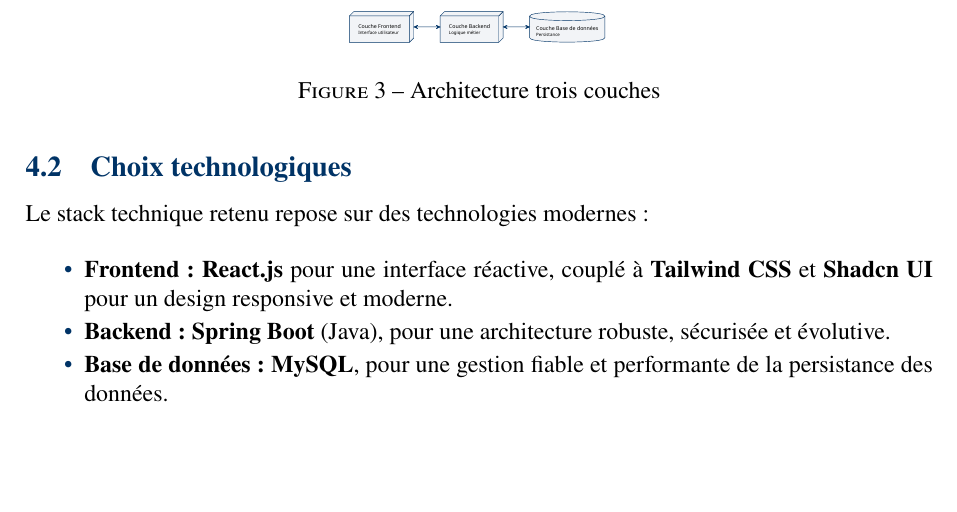
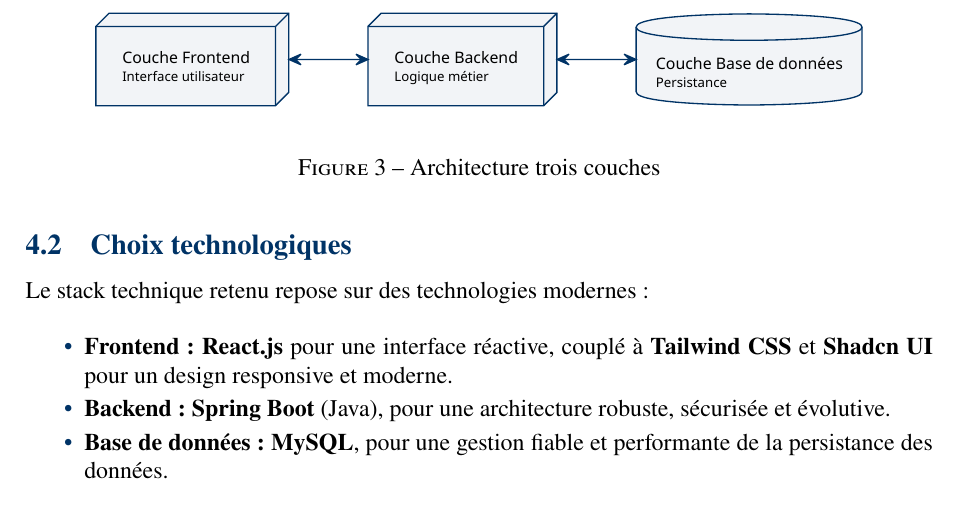
Before and after one commit to abdelaziz-ebourki/system-gestion-soutenance, a LaTeX document (docs/reports/cahier-des-charges/CDC.tex): part of page 12 of 15, cut so that both start at the same text, the shorter picture padded with empty space. Compiled offline with pdfLaTeX.

Commit message:
docs(CDC): fix diagram size

```diff
--- a/docs/reports/cahier-des-charges/CDC.tex
+++ b/docs/reports/cahier-des-charges/CDC.tex
@@ -446,7 +446,7 @@ préoccupations :
 
 \begin{figure}[H]
     \centering
-    \pumlsvg[0.3\textwidth]{arch_layers}
+    \pumlsvg[0.9\textwidth]{arch_layers}
     \caption{Architecture trois couches}
     \label{fig:architecture}
 \end{figure}
```
Also changed, not shown: docs/reports/cahier-des-charges/CDC.pdf, docs/reports/cahier-des-charges/svg-inkscape/arch_layers_svg-raw.pdf, docs/reports/cahier-des-charges/svg-inkscape/process_execution_svg-raw.pdf, docs/reports/cahier-des-charges/svg-inkscape/process_planification_svg-raw.pdf.
